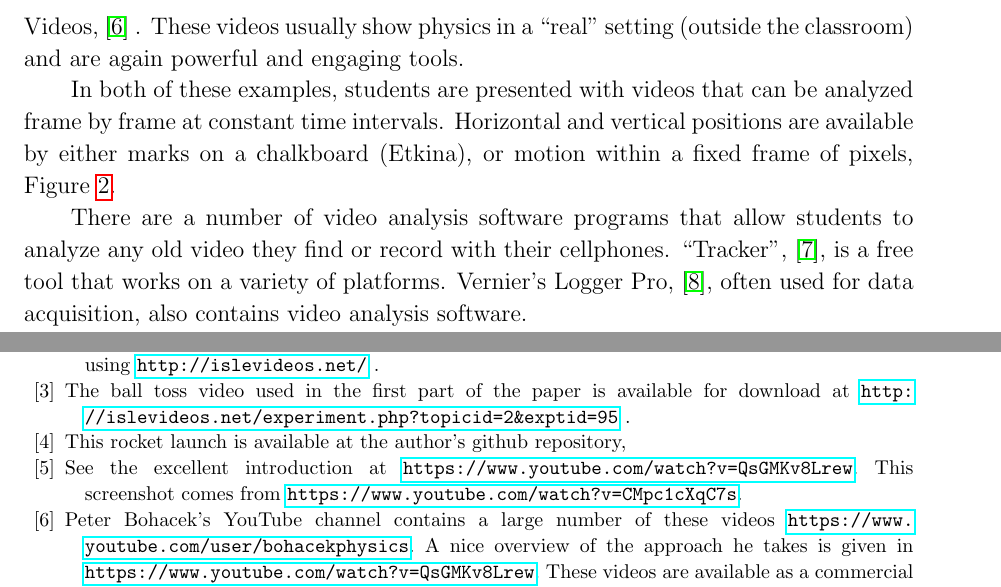
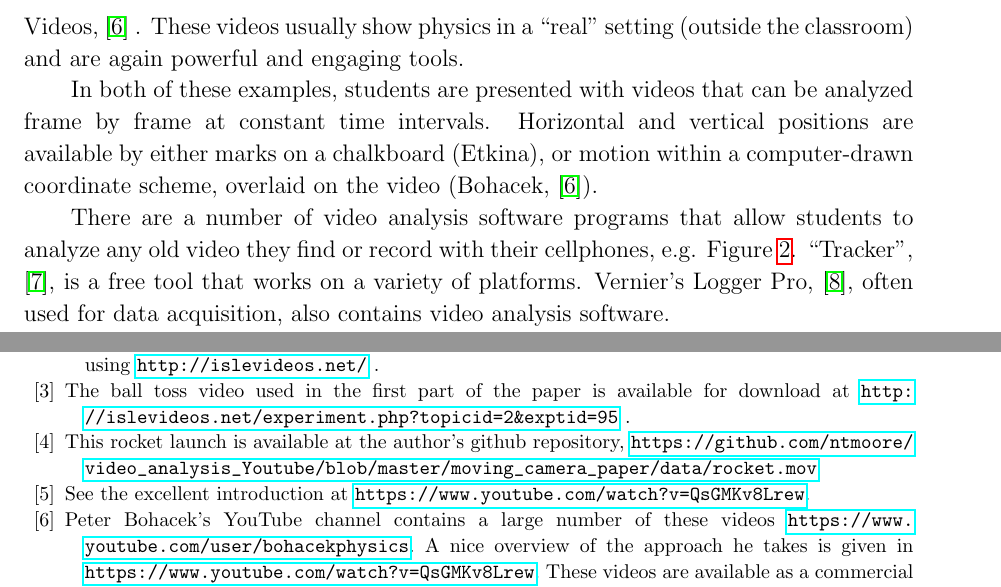
Before and after one commit to ntmoore/video_analysis_Youtube, a LaTeX paper (moving_camera_paper/make_paper/moving_camera.tex): two parts of pages 3 and 10 of 11, joined at a grey line, cut so that both start at the same text. Compiled offline with pdfLaTeX.

Commit message:
sent to editor

```diff
--- a/moving_camera_paper/make_paper/moving_camera.tex
+++ b/moving_camera_paper/make_paper/moving_camera.tex
@@ -67,9 +67,9 @@ The (green) calibration stick is assumed to be 1.4m in length via lines drawn on
 Another set of teaching videos is Peter Bohacek's Direct Measurement Physics Videos, \cite{Bohacek_overview} .
 These videos usually show physics in a ``real" setting (outside the classroom) and are again powerful and engaging tools.
 
-In both of these examples, students are presented with videos that can be analyzed frame by frame at constant time intervals.  Horizontal and vertical positions are available by either marks on a chalkboard (Etkina), or motion within a fixed frame of pixels, Figure \ref{figure-2-rocket}.
+In both of these examples, students are presented with videos that can be analyzed frame by frame at constant time intervals.  Horizontal and vertical positions are available by either marks on a chalkboard (Etkina), or motion within a computer-drawn coordinate scheme, overlaid on the video (Bohacek, \cite{Bohacek_overview}).
 
-There are a number of video analysis software programs that allow students to analyze any old video they find or record with their cellphones.  ``Tracker'', \cite{Tracker}, is a free tool that works on a variety of platforms. Vernier's Logger Pro, \cite{LoggerPro}, often used for data acquisition, also contains video analysis software.
+There are a number of video analysis software programs that allow students to analyze any old video they find or record with their cellphones, e.g. Figure \ref{figure-2-rocket}.  ``Tracker'', \cite{Tracker}, is a free tool that works on a variety of platforms. Vernier's Logger Pro, \cite{LoggerPro}, often used for data acquisition, also contains video analysis software.
 
 In both of these packages, students repeatedly click on an object of interest and the software then collects time and 2D position data  in spreadsheet form.  However, the data collected is in units of an x,y pixel pair.  Conversion from pixel to physical dimension is a student task, and the quality of student results can depend on the ``calibration stick''\cite{calibration_stick} they employ.
 
@@ -207,11 +207,11 @@ Here is a pointer to the video archive I'm using \url{http://islevideos.net/} .
 The ball toss video used in the first part of the paper is available for download at \url{http://islevideos.net/experiment.php?topicid=2&exptid=95} .
 
 \bibitem{rocket-github}
-This rocket launch is available at the author's github repository,
+This rocket launch is available at the author's github repository, \url{https://github.com/ntmoore/video_analysis_Youtube/blob/master/moving_camera_paper/data/rocket.mov}
 
 \bibitem{Bohacek_youtube_intro}
 See the excellent introduction at
-\url{https://www.youtube.com/watch?v=QsGMKv8Lrew}. This screenshot comes from \url{https://www.youtube.com/watch?v=CMpc1cXqC7s}.
+\url{https://www.youtube.com/watch?v=QsGMKv8Lrew}.
 
 \bibitem{Bohacek_overview} Peter Bohacek's YouTube channel contains a large number of these videos \url{https://www.youtube.com/user/bohacekphysics}.
 A nice overview of the approach he takes is given in \url{https://www.youtube.com/watch?v=QsGMKv8Lrew}.
```
Also changed, not shown: moving_camera_paper/make_paper/moving_camera.pdf, moving_camera_paper/make_paper/moving_camera.tex (2 more changed lines), 1 other file.
